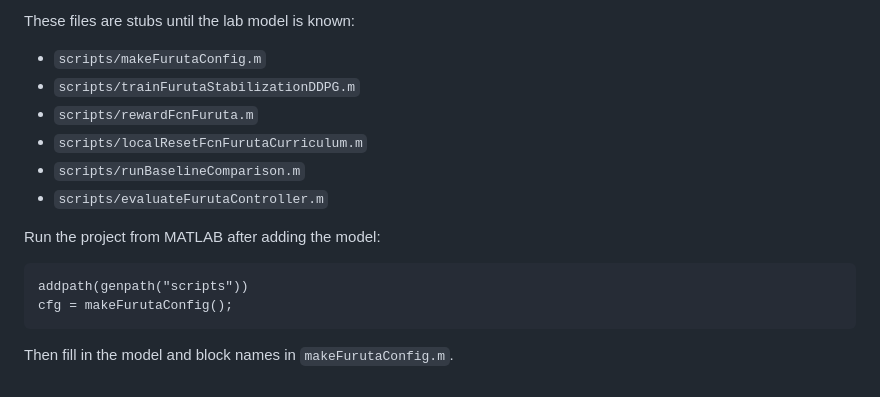
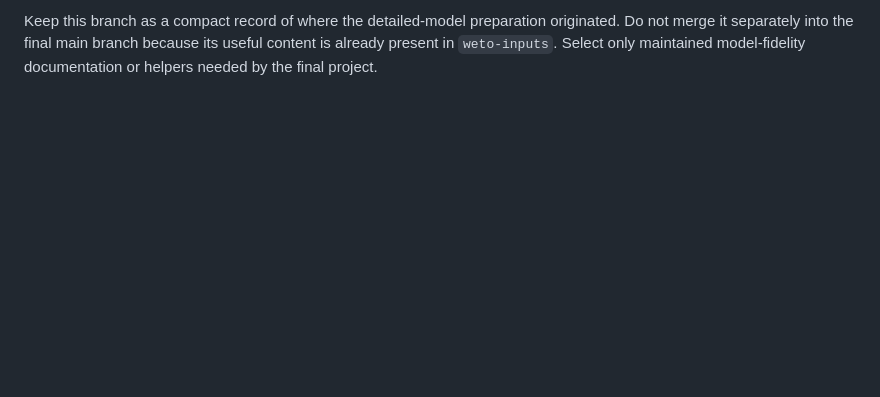
Before and after one commit to BoulusAJ/Reinforcement-Learning-Furuta-Inverted-Pendulum, a Markdown page: README.md, the part around one of its changes. Rendered like a GitHub page; blank space fills up the shorter version.

Commit message:
Document Weto side branch for archive

````diff
--- a/README.md
+++ b/README.md
@@ -67,18 +71,5 @@ The current 20-day plan is captured in `docs/20_day_plan.md`.
 
-These files are stubs until the lab model is known:
-
-- `scripts/makeFurutaConfig.m`
-- `scripts/trainFurutaStabilizationDDPG.m`
-- `scripts/rewardFcnFuruta.m`
-- `scripts/localResetFcnFurutaCurriculum.m`
-- `scripts/runBaselineComparison.m`
-- `scripts/evaluateFurutaController.m`
-
-Run the project from MATLAB after adding the model:
-
-```matlab
-addpath(genpath("scripts"))
-cfg = makeFurutaConfig();
-```
-
-Then fill in the model and block names in `makeFurutaConfig.m`.
+Keep this branch as a compact record of where the detailed-model preparation
+originated. Do not merge it separately into the final main branch because its
+useful content is already present in `weto-inputs`. Select only maintained
+model-fidelity documentation or helpers needed by the final project.
````
Also changed, not shown: other parts of README.md (+53 -49 lines).
